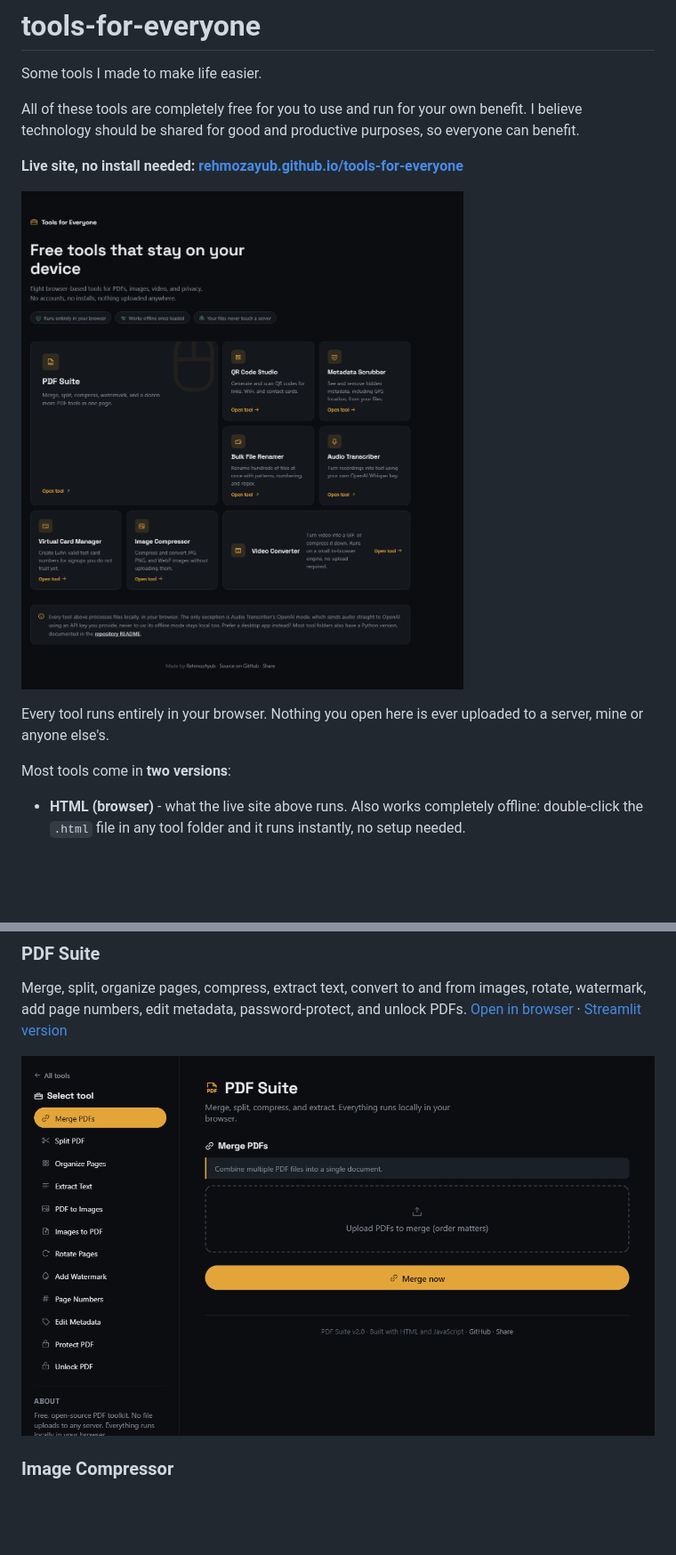
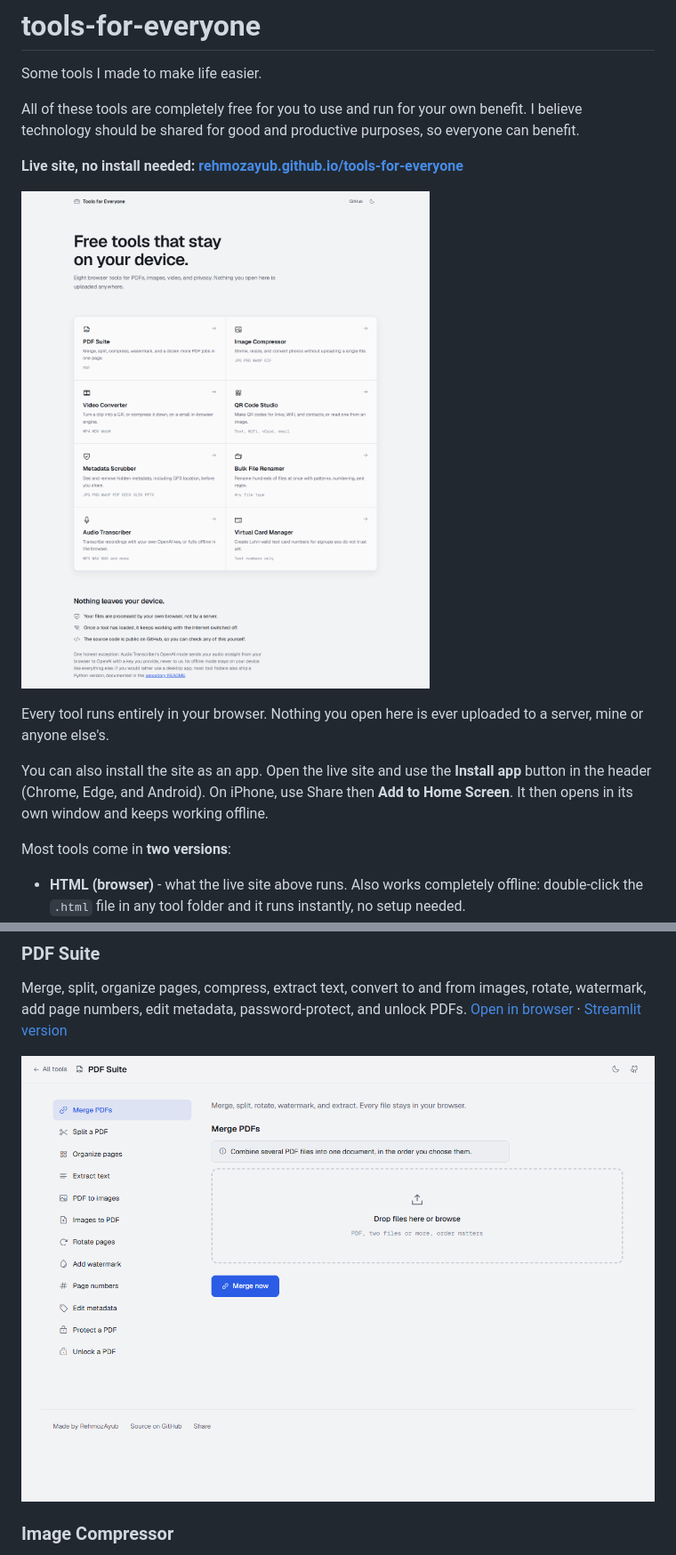
Before and after one commit to RehmozAyub/tools-for-everyone, a Markdown page: README.md, 2 parts joined by grey strips. Shown at 89% size. GitHub-like rendering; pictures changed too: assets/screenshots/landing-page.png, assets/screenshots/pdf-suite.png; blank space fills up the shorter version.

```diff
--- a/README.md
+++ b/README.md
@@ -10,6 +10,8 @@ I believe technology should be shared for good and productive purposes, so every
 ![Tools for Everyone](assets/screenshots/landing-page.png)
 
 Every tool runs entirely in your browser. Nothing you open here is ever uploaded to a server, mine or anyone else's.
+
+You can also install the site as an app. Open the live site and use the **Install app** button in the header (Chrome, Edge, and Android). On iPhone, use Share then **Add to Home Screen**. It then opens in its own window and keeps working offline.
 
 Most tools come in **two versions**:
 - **HTML (browser)** - what the live site above runs. Also works completely offline: double-click the `.html` file in any tool folder and it runs instantly, no setup needed.
```
Also changed, not shown: other parts of README.md (+1 -1 lines), 11 other files.
